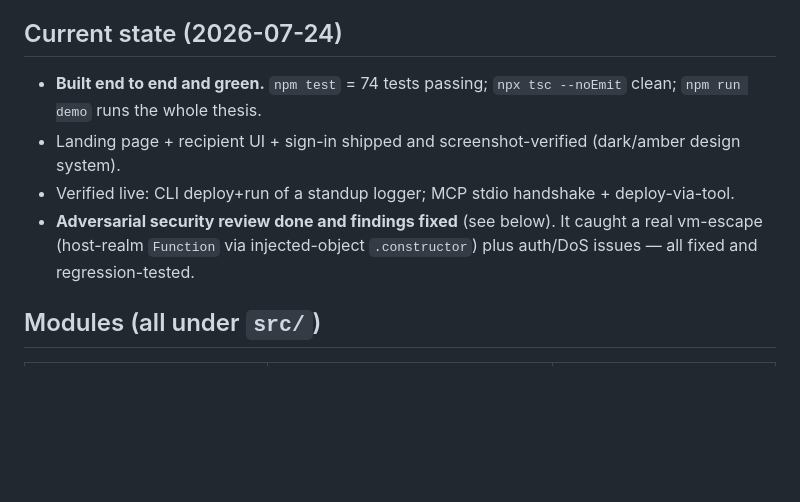
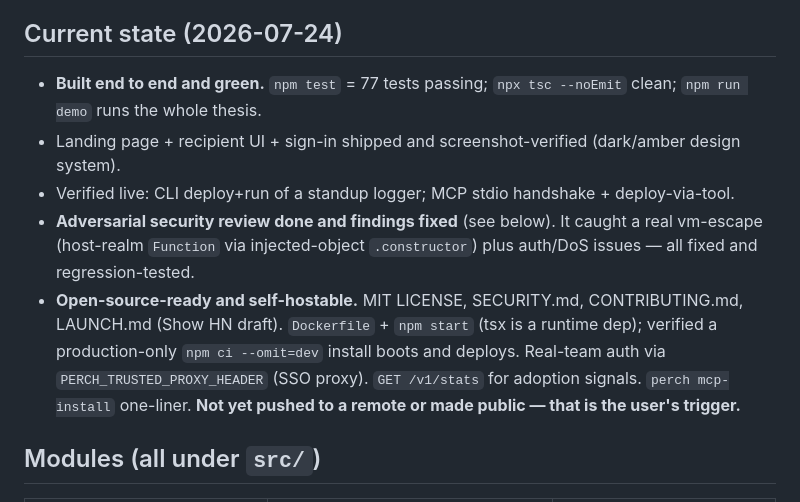
Before and after one commit to mandarwagh9/perch, a Markdown page: STATE.md, the part around the change. Rendered like a GitHub page; blank space fills up the shorter version.

Commit message:
docs: update STATE for open-source + self-host readiness
Co-Authored-By: Claude Opus 4.8 (1M context) <noreply@anthropic.com>

```diff
--- a/STATE.md
+++ b/STATE.md
@@ -6,10 +6,11 @@
 
 ## Current state (2026-07-24)
 
-- **Built end to end and green.** `npm test` = 74 tests passing; `npx tsc --noEmit` clean; `npm run demo` runs the whole thesis.
+- **Built end to end and green.** `npm test` = 77 tests passing; `npx tsc --noEmit` clean; `npm run demo` runs the whole thesis.
 - Landing page + recipient UI + sign-in shipped and screenshot-verified (dark/amber design system).
 - Verified live: CLI deploy+run of a standup logger; MCP stdio handshake + deploy-via-tool.
 - **Adversarial security review done and findings fixed** (see below). It caught a real vm-escape (host-realm `Function` via injected-object `.constructor`) plus auth/DoS issues — all fixed and regression-tested.
+- **Open-source-ready and self-hostable.** MIT LICENSE, SECURITY.md, CONTRIBUTING.md, LAUNCH.md (Show HN draft). `Dockerfile` + `npm start` (tsx is a runtime dep); verified a production-only `npm ci --omit=dev` install boots and deploys. Real-team auth via `PERCH_TRUSTED_PROXY_HEADER` (SSO proxy). `GET /v1/stats` for adoption signals. `perch mcp-install` one-liner. **Not yet pushed to a remote or made public — that is the user's trigger.**
 
 ## Modules (all under `src/`)
 
```
